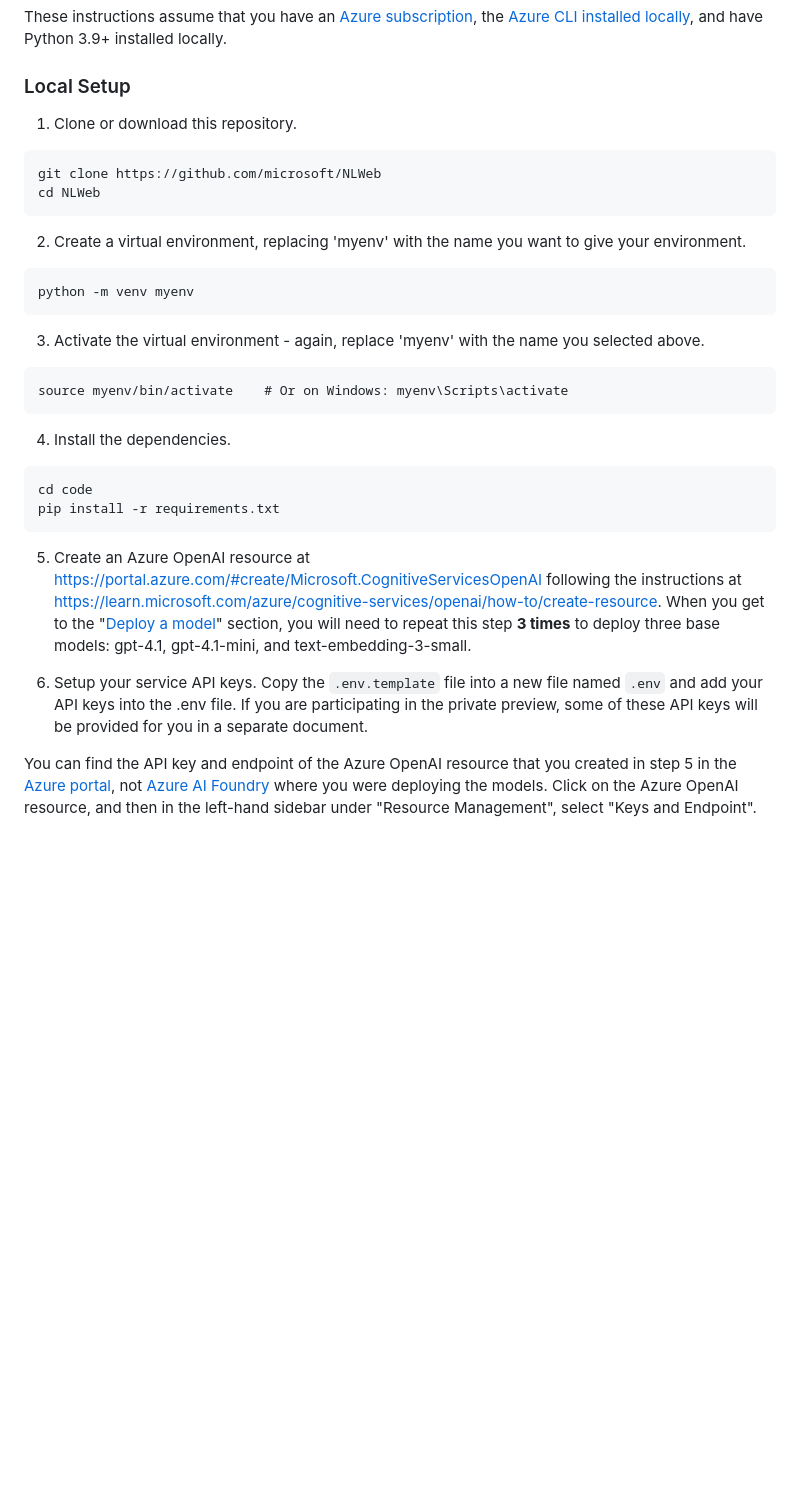
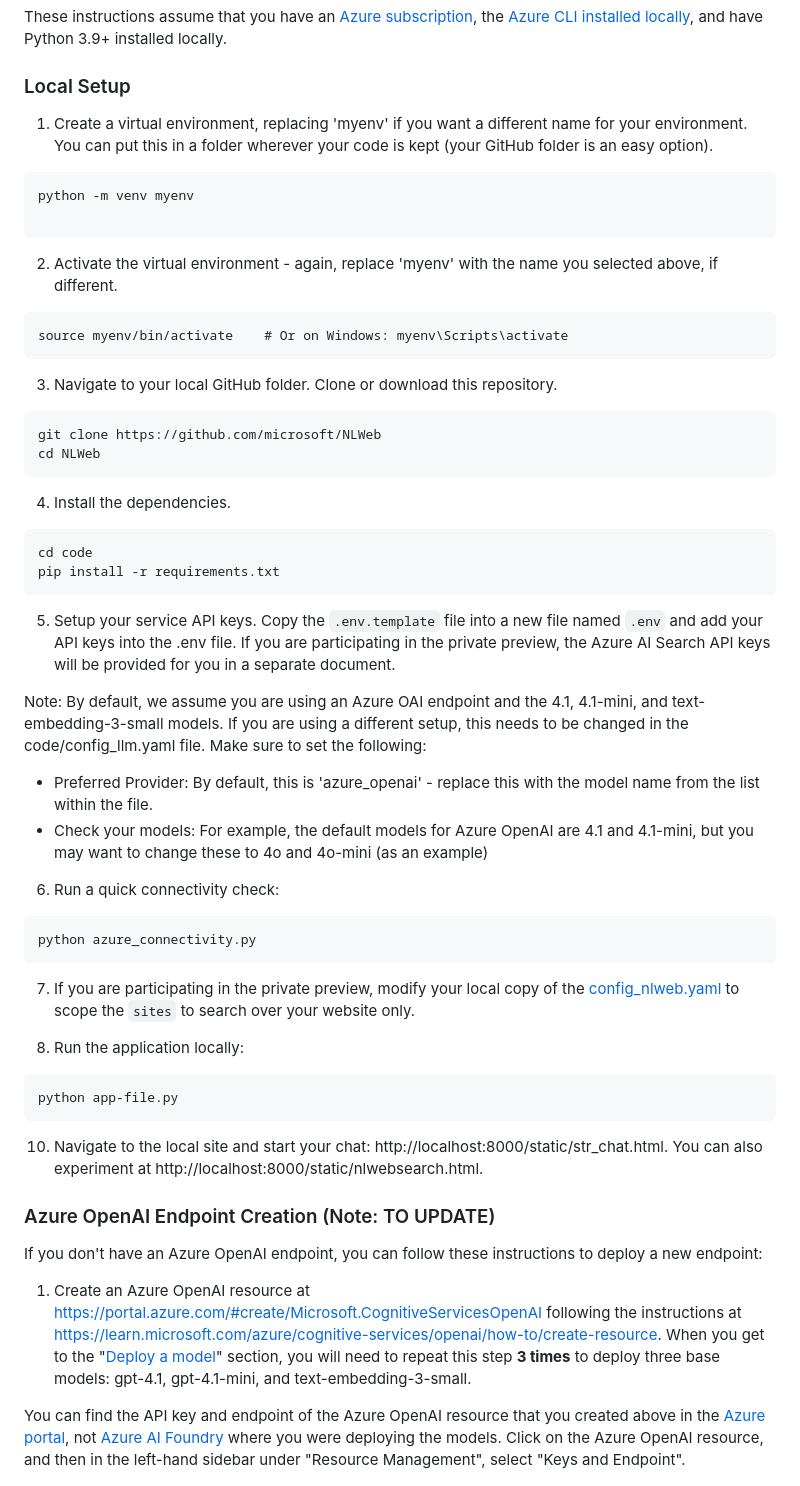
Before and after one commit to medhabelwadi/NLWeb, a Markdown page: README.md, the part around one of its changes. Rendered like a GitHub page; blank space fills up the shorter version.

Commit message:
Update README.md
Updated the Mac steps.  Pulled out AOAI endpoint creation and will make new section.

````diff
--- a/README.md
+++ b/README.md
@@ -23,20 +23,20 @@ These instructions assume that you have an [Azure subscription](https://go.micro
 
 ### Local Setup
 
-1. Clone or download this repository.
+1. Create a virtual environment, replacing 'myenv' if you want a different name for your environment. You can put this in a folder wherever your code is kept (your GitHub folder is an easy option).
+```
+python -m venv myenv
+
+```
+2. Activate the virtual environment - again, replace 'myenv' with the name you selected above, if different.
+```
+source myenv/bin/activate    # Or on Windows: myenv\Scripts\activate
+```
+
+3. Navigate to your local GitHub folder.  Clone or download this repository.
 ```
 git clone https://github.com/microsoft/NLWeb
 cd NLWeb
-```
-
-2. Create a virtual environment, replacing 'myenv' with the name you want to give your environment.
-```
-python -m venv myenv
-```
-
-3. Activate the virtual environment - again, replace 'myenv' with the name you selected above.
-```
-source myenv/bin/activate    # Or on Windows: myenv\Scripts\activate
 ```
 
 4. Install the dependencies.
@@ -45,12 +45,35 @@ cd code
 pip install -r requirements.txt
 ```
 
-5. Create an Azure OpenAI resource at https://portal.azure.com/#create/Microsoft.CognitiveServicesOpenAI following the instructions at https://learn.microsoft.com/azure/cognitive-services/openai/how-to/create-resource.
+5. Setup your service API keys.  Copy the `.env.template` file into a new file named `.env` and add your API keys into the .env file.  If you are participating in the private preview, the Azure AI Search API keys will be provided for you in a separate document.
+
+Note: By default, we assume you are using an Azure OAI endpoint and the 4.1, 4.1-mini, and text-embedding-3-small models.  If you are using a different setup, this needs to be changed in the code/config_llm.yaml file. Make sure to set the following:
+- Preferred Provider:  By default, this is 'azure_openai' - replace this with the model name from the list within the file.
+- Check your models:  For example, the default models for Azure OpenAI are 4.1 and 4.1-mini, but you may want to change these to 4o and 4o-mini (as an example)
+
+6. Run a quick connectivity check:
+```
+python azure_connectivity.py
+```
+
+7. If you are participating in the private preview, modify your local copy of the [config_nlweb.yaml](code\config\config_nlweb.yaml) to scope the `sites` to search over your website only.
+
+8. Run the application locally:
+```
+python app-file.py
+```
+
+10. Navigate to the local site and start your chat:  http://localhost:8000/static/str_chat.html.  You can also experiment at http://localhost:8000/static/nlwebsearch.html.
+
+
+### Azure OpenAI Endpoint Creation (Note: TO UPDATE)
+
+If you don't have an Azure OpenAI endpoint, you can follow these instructions to deploy a new endpoint:
+
+1. Create an Azure OpenAI resource at https://portal.azure.com/#create/Microsoft.CognitiveServicesOpenAI following the instructions at https://learn.microsoft.com/azure/cognitive-services/openai/how-to/create-resource.
 When you get to the "[Deploy a model](https://learn.microsoft.com/en-us/azure/ai-services/openai/how-to/create-resource?pivots=web-portal#deploy-a-model)" section, you will need to repeat this step **3 times** to deploy three base models: gpt-4.1, gpt-4.1-mini, and text-embedding-3-small.
 
-6. Setup your service API keys.  Copy the `.env.template` file into a new file named `.env` and add your API keys into the .env file.  If you are participating in the private preview, some of these API keys will be provided for you in a separate document.
-
-You can find the API key and endpoint of the Azure OpenAI resource that you created in step 5 in the [Azure portal](https://portal.azure.com/?feature.msaljs=true#view/Microsoft_Azure_ProjectOxford/CognitiveServicesHub/~/OpenAI), not [Azure AI Foundry](https://ai.azure.com) where you were deploying the models.  Click on the Azure OpenAI resource, and then in the left-hand sidebar under "Resource Management", select "Keys and Endpoint".
+You can find the API key and endpoint of the Azure OpenAI resource that you created above in the [Azure portal](https://portal.azure.com/?feature.msaljs=true#view/Microsoft_Azure_ProjectOxford/CognitiveServicesHub/~/OpenAI), not [Azure AI Foundry](https://ai.azure.com) where you were deploying the models.  Click on the Azure OpenAI resource, and then in the left-hand sidebar under "Resource Management", select "Keys and Endpoint".
 
 ![Screenshot of Keys and Endpoint under Resource Management in the Azure portal](images/AOAIKeysAndEndpoint.jpg)
 
````
Also changed, not shown: other parts of README.md (+0 -12 lines).
